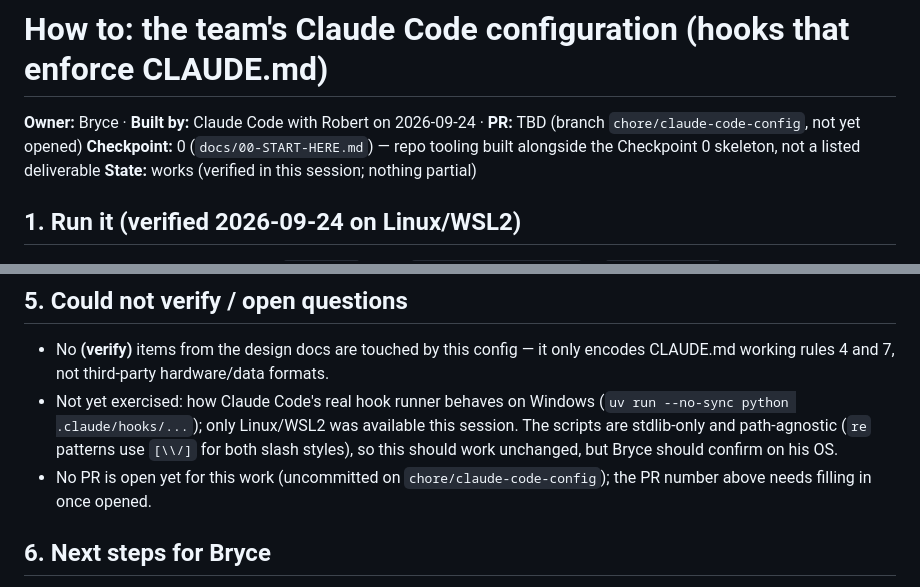
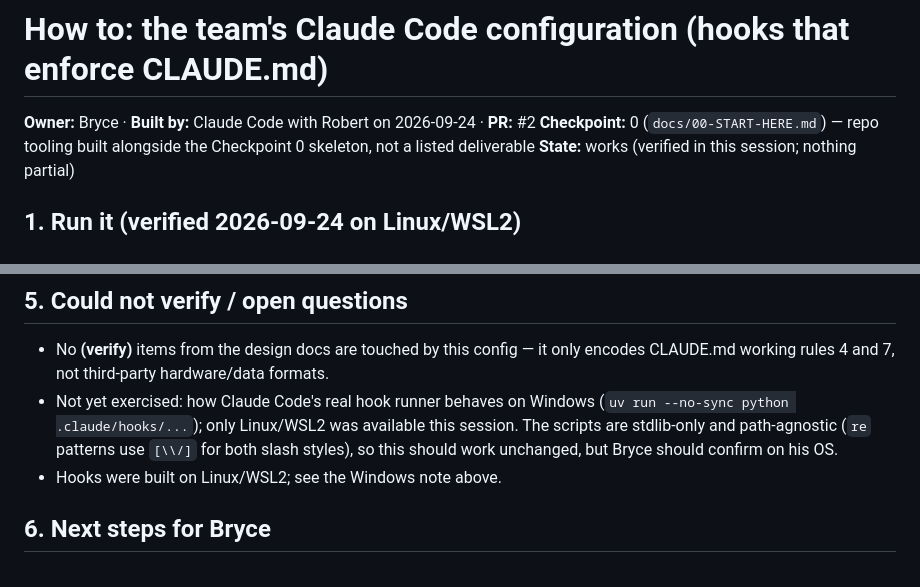
Before and after one commit to nthPerson/BDA696_Group_Project, a Markdown page: docs/howto/claude-code-config.md, 2 parts joined by grey strips. GitHub-like rendering.

Commit message:
docs: fill PR number into claude-code-config howto
Co-Authored-By: Claude Fable 5.1 <noreply@anthropic.com>

```diff
--- a/docs/howto/claude-code-config.md
+++ b/docs/howto/claude-code-config.md
@@ -1,6 +1,6 @@
 # How to: the team's Claude Code configuration (hooks that enforce CLAUDE.md)
 
-**Owner:** Bryce · **Built by:** Claude Code with Robert on 2026-09-24 · **PR:** TBD (branch `chore/claude-code-config`, not yet opened)
+**Owner:** Bryce · **Built by:** Claude Code with Robert on 2026-09-24 · **PR:** #2
 **Checkpoint:** 0 (`docs/00-START-HERE.md`) — repo tooling built alongside the Checkpoint 0 skeleton, not a listed deliverable
 **State:** works (verified in this session; nothing partial)
 
@@ -77,7 +77,7 @@ Update together: if `PROTECTED_DIRS`/`RAW_EXTENSIONS`/`VIDEO` patterns in `data_
 
 - No **(verify)** items from the design docs are touched by this config — it only encodes CLAUDE.md working rules 4 and 7, not third-party hardware/data formats.
 - Not yet exercised: how Claude Code's real hook runner behaves on Windows (`uv run --no-sync python .claude/hooks/...`); only Linux/WSL2 was available this session. The scripts are stdlib-only and path-agnostic (`re` patterns use `[\\/]` for both slash styles), so this should work unchanged, but Bryce should confirm on his OS.
-- No PR is open yet for this work (uncommitted on `chore/claude-code-config`); the PR number above needs filling in once opened.
+- Hooks were built on Linux/WSL2; see the Windows note above.
 
 ## 6. Next steps for Bryce
 
```
